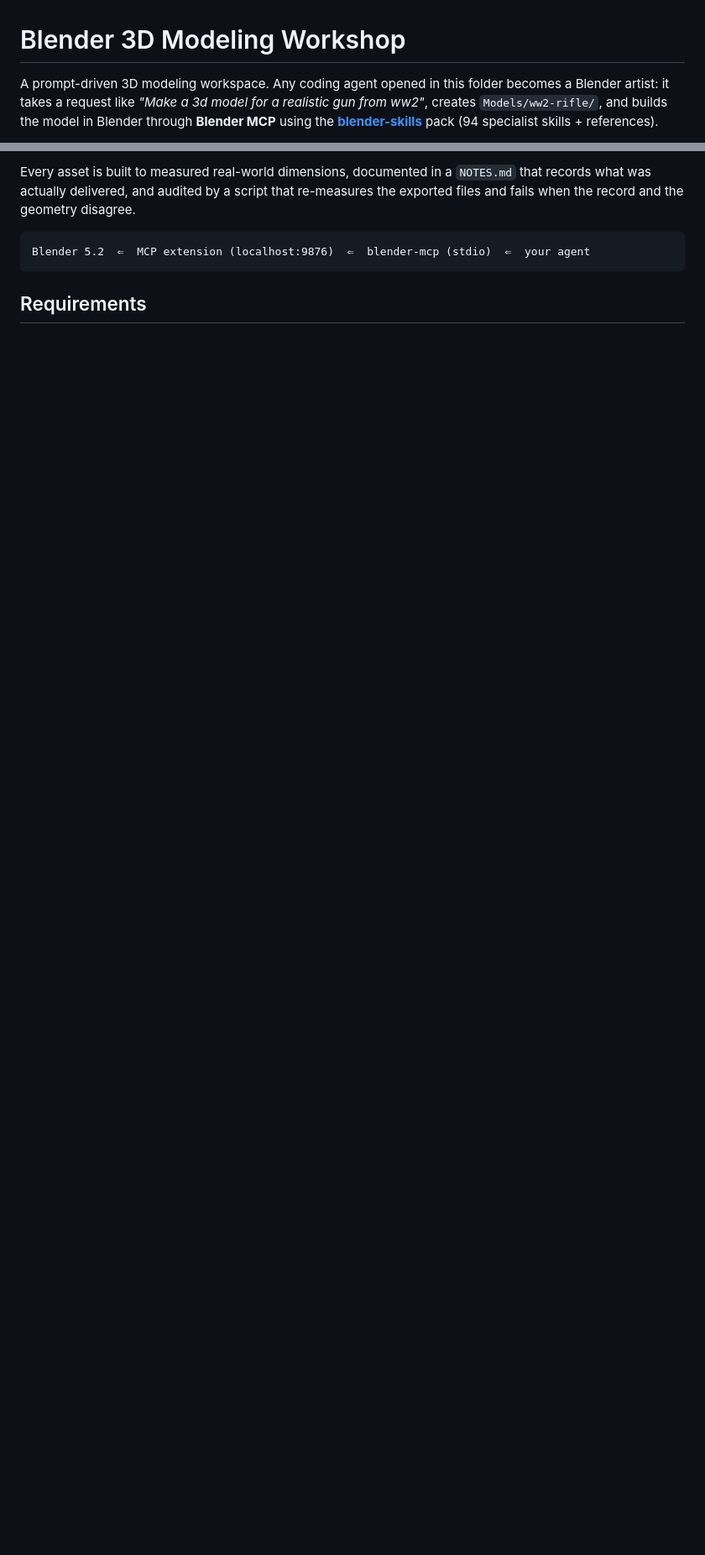
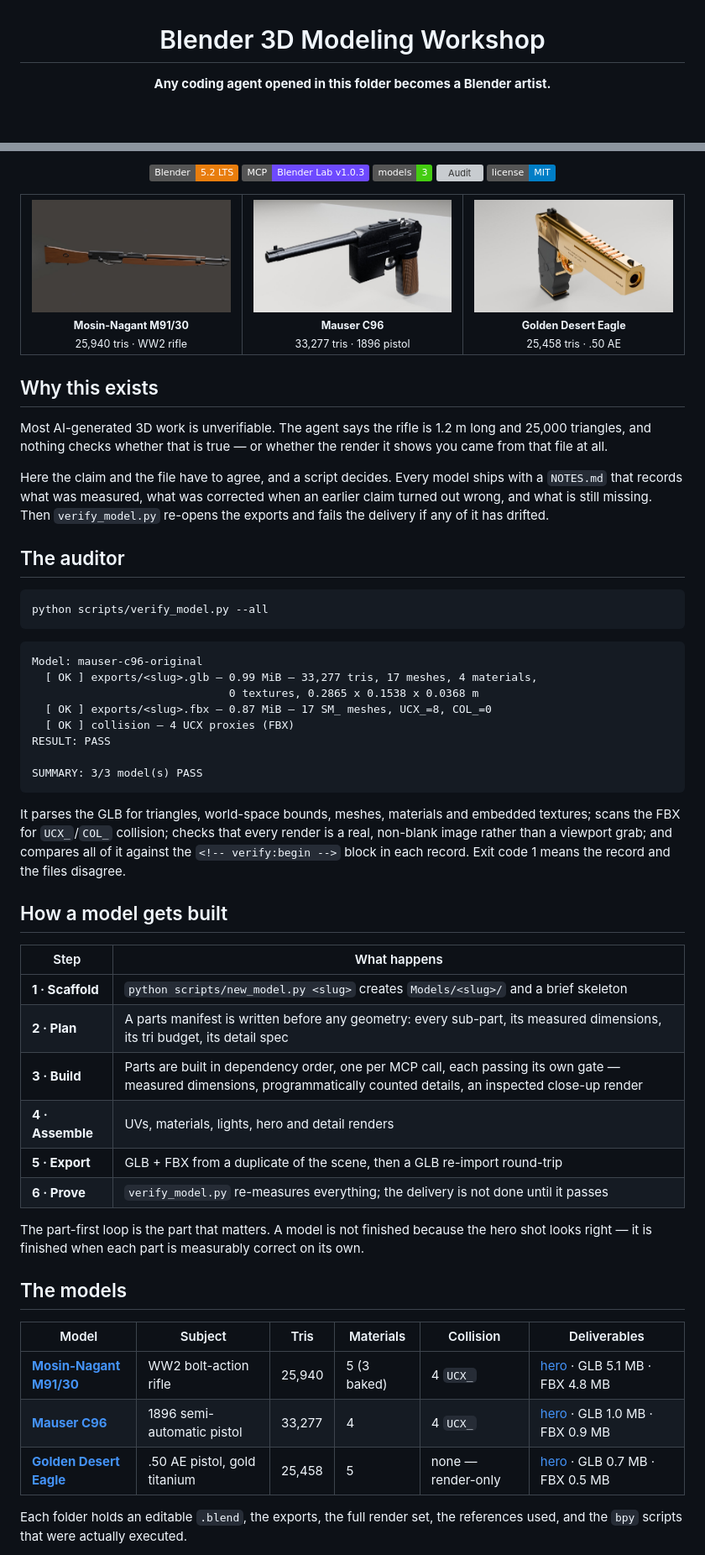
Before and after one commit to Teerth-Sonawani/blender-3d-modeling-workshop, a Markdown page: README.md, 2 parts joined by grey strips. Shown at 84% size. Rendered like a GitHub page; pictures changed too: docs/img/desert-eagle.jpg (added), docs/img/mauser-c96.jpg (added), docs/img/mosin-nagant.jpg (added); badges without logos; blank space fills up the shorter version; grey boxes are pictures that could not be loaded.

````diff
--- a/README.md
+++ b/README.md
@@ -1,8 +3,4 @@
 # Blender 3D Modeling Workshop
 
-A prompt-driven 3D modeling workspace. Any coding agent opened in this folder becomes a
-Blender artist: it takes a request like *"Make a 3d model for a realistic gun from ww2"*,
-creates `Models/ww2-rifle/`, and builds the model in Blender through **Blender MCP** using
-the **[blender-skills](https://github.com/arjun988/blender-skills)** pack (94 specialist
-skills + references).
+**Any coding agent opened in this folder becomes a Blender artist.**
 
@@ -10,10 +9,84 @@ skills + references).
 
-Every asset is built to measured real-world dimensions, documented in a `NOTES.md` that
-records what was actually delivered, and audited by a script that re-measures the exported
-files and fails when the record and the geometry disagree.
+[![Blender](https://img.shields.io/badge/Blender-5.2_LTS-E87D0D?logo=blender&logoColor=white)](https://www.blender.org/)
+[![MCP](https://img.shields.io/badge/MCP-Blender%20Lab%20v1.0.3-6E4AFF)](https://www.blender.org/lab/mcp-server/)
+[![Models](https://img.shields.io/badge/models-3-brightgreen)](#the-models)
+[![Audit](https://img.shields.io/badge/audit-3%2F3%20PASS-success)](#the-auditor)
+[![License](https://img.shields.io/badge/license-MIT-blue)](LICENSE)
+
+</div>
+
+<table>
+<tr>
+<td align="center" width="33%">
+<a href="Models/mosin-nagant-m91-30/NOTES.md"><img src="docs/img/mosin-nagant.jpg" width="100%"></a>
+<br><sub><b>Mosin-Nagant M91/30</b><br>25,940 tris · WW2 rifle</sub>
+</td>
+<td align="center" width="33%">
+<a href="Models/mauser-c96-original/NOTES.md"><img src="docs/img/mauser-c96.jpg" width="100%"></a>
+<br><sub><b>Mauser C96</b><br>33,277 tris · 1896 pistol</sub>
+</td>
+<td align="center" width="33%">
+<a href="Models/golden-desert-eagle/NOTES.md"><img src="docs/img/desert-eagle.jpg" width="100%"></a>
+<br><sub><b>Golden Desert Eagle</b><br>25,458 tris · .50 AE</sub>
+</td>
+</tr>
+</table>
+
+## Why this exists
+
+Most AI-generated 3D work is unverifiable. The agent says the rifle is 1.2 m long and
+25,000 triangles, and nothing checks whether that is true — or whether the render it shows
+you came from that file at all.
+
+Here the claim and the file have to agree, and a script decides. Every model ships with a
+`NOTES.md` that records what was measured, what was corrected when an earlier claim turned
+out wrong, and what is still missing. Then `verify_model.py` re-opens the exports and fails
+the delivery if any of it has drifted.
+
+## The auditor
+
+```bash
+python scripts/verify_model.py --all
+```
 
 ```
-Blender 5.2  ⇐  MCP extension (localhost:9876)  ⇐  blender-mcp (stdio)  ⇐  your agent
+Model: mauser-c96-original
+  [ OK ] exports/<slug>.glb — 0.99 MiB — 33,277 tris, 17 meshes, 4 materials,
+                              0 textures, 0.2865 x 0.1538 x 0.0368 m
+  [ OK ] exports/<slug>.fbx — 0.87 MiB — 17 SM_ meshes, UCX_=8, COL_=0
+  [ OK ] collision — 4 UCX proxies (FBX)
+RESULT: PASS
+
+SUMMARY: 3/3 model(s) PASS
 ```
 
-## Requirements
+It parses the GLB for triangles, world-space bounds, meshes, materials and embedded textures;
+scans the FBX for `UCX_`/`COL_` collision; checks that every render is a real, non-blank
+image rather than a viewport grab; and compares all of it against the `<!-- verify:begin -->`
+block in each record. Exit code 1 means the record and the files disagree.
+
+## How a model gets built
+
+| Step | What happens |
+|---|---|
+| **1 · Scaffold** | `python scripts/new_model.py <slug>` creates `Models/<slug>/` and a brief skeleton |
+| **2 · Plan** | A parts manifest is written before any geometry: every sub-part, its measured dimensions, its tri budget, its detail spec |
+| **3 · Build** | Parts are built in dependency order, one per MCP call, each passing its own gate — measured dimensions, programmatically counted details, an inspected close-up render |
+| **4 · Assemble** | UVs, materials, lights, hero and detail renders |
+| **5 · Export** | GLB + FBX from a duplicate of the scene, then a GLB re-import round-trip |
+| **6 · Prove** | `verify_model.py` re-measures everything; the delivery is not done until it passes |
+
+The part-first loop is the part that matters. A model is not finished because the hero shot
+looks right — it is finished when each part is measurably correct on its own.
+
+## The models
+
+| Model | Subject | Tris | Materials | Collision | Deliverables |
+|---|---|---|---|---|---|
+| **[Mosin-Nagant M91/30](Models/mosin-nagant-m91-30/NOTES.md)** | WW2 bolt-action rifle | 25,940 | 5 (3 baked) | 4 `UCX_` | [hero](Models/mosin-nagant-m91-30/renders/hero.png) · GLB 5.1 MB · FBX 4.8 MB |
+| **[Mauser C96](Models/mauser-c96-original/NOTES.md)** | 1896 semi-automatic pistol | 33,277 | 4 | 4 `UCX_` | [hero](Models/mauser-c96-original/renders/hero.png) · GLB 1.0 MB · FBX 0.9 MB |
+| **[Golden Desert Eagle](Models/golden-desert-eagle/NOTES.md)** | .50 AE pistol, gold titanium | 25,458 | 5 | none — render-only | [hero](Models/golden-desert-eagle/renders/hero_34.png) · GLB 0.7 MB · FBX 0.5 MB |
+
+Each folder holds an editable `.blend`, the exports, the full render set, the references used,
+and the `bpy` scripts that were actually executed.
+
````
Also changed, not shown: other parts of README.md (+66 -104 lines), docs/img/social-preview.png (added).
